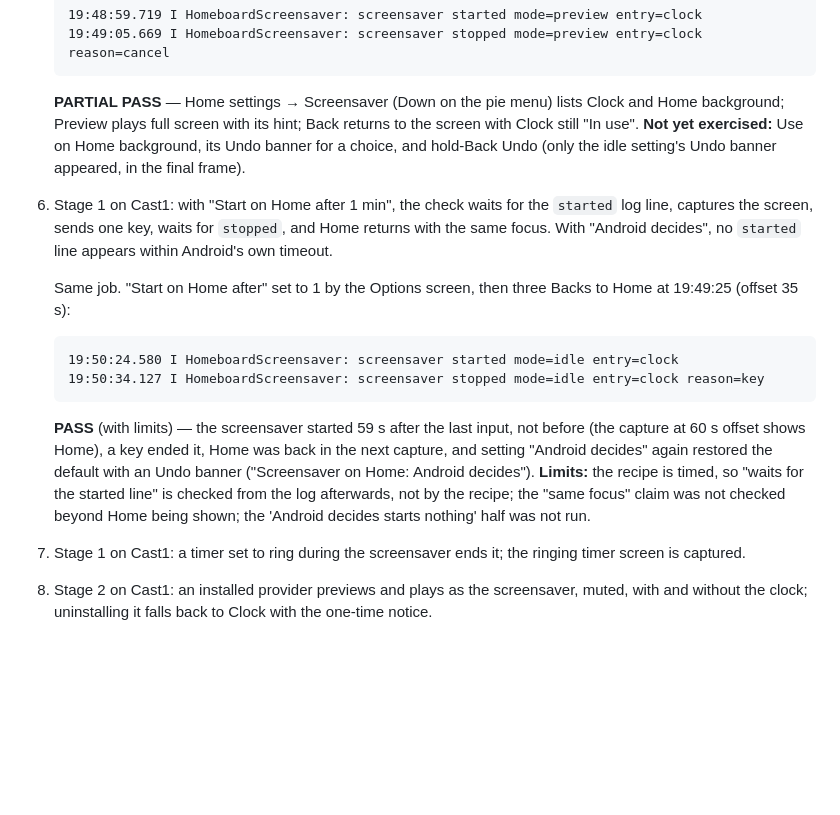
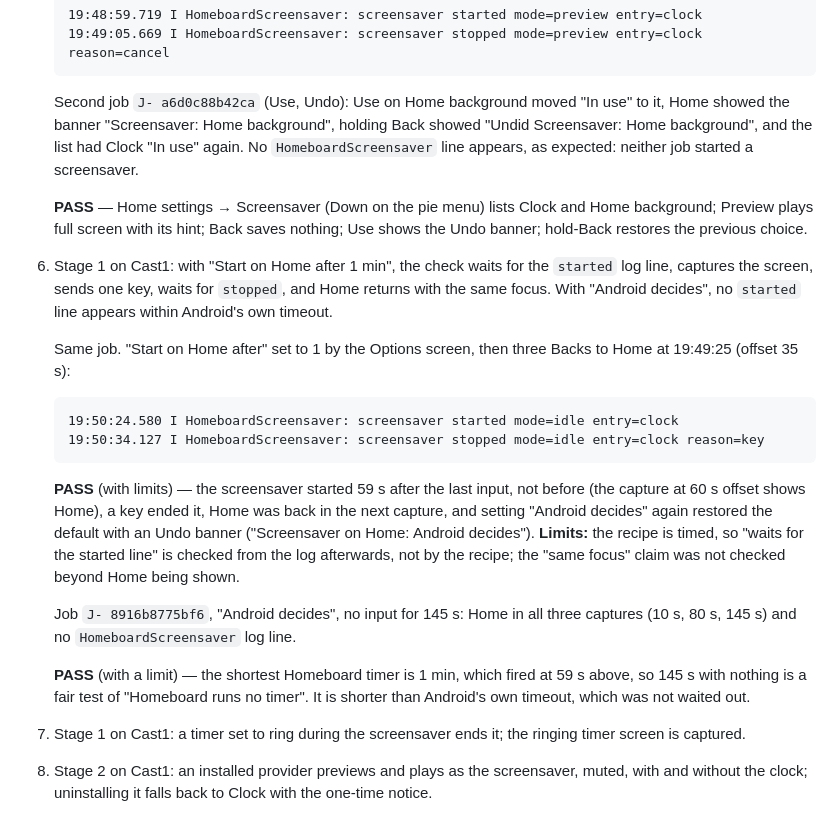
Before and after one commit to wbniv/homeboard-tv, a Markdown page: docs/plans/2026-11-20-screensavers.md, the part around the change. Rendered like a GitHub page; blank space fills up the shorter version.

````diff
--- a/docs/plans/2026-11-20-screensavers.md
+++ b/docs/plans/2026-11-20-screensavers.md
@@ -533,11 +533,14 @@ Will settled all four on 2026‑11‑20.
     19:49:05.669 I HomeboardScreensaver: screensaver stopped mode=preview entry=clock reason=cancel
     ```
 
-    **PARTIAL PASS** — Home settings → Screensaver (Down on the pie menu) lists Clock and
-    Home background; Preview plays full screen with its hint; Back returns to the screen
-    with Clock still "In use". **Not yet exercised:** Use on Home background, its Undo
-    banner for a choice, and hold‑Back Undo (only the idle setting's Undo banner appeared,
-    in the final frame).
+    Second job `J‑ a6d0c88b42ca` (Use, Undo): Use on Home background moved "In use" to it,
+    Home showed the banner "Screensaver: Home background", holding Back showed "Undid
+    Screensaver: Home background", and the list had Clock "In use" again. No
+    `HomeboardScreensaver` line appears, as expected: neither job started a screensaver.
+
+    **PASS** — Home settings → Screensaver (Down on the pie menu) lists Clock and Home
+    background; Preview plays full screen with its hint; Back saves nothing; Use shows the
+    Undo banner; hold‑Back restores the previous choice.
 6. Stage 1 on Cast1: with "Start on Home after 1 min", the check waits for the
    `started` log line, captures the screen, sends one key, waits for `stopped`, and Home
    returns with the same focus. With "Android decides", no `started` line appears within
@@ -556,8 +559,14 @@ Will settled all four on 2026‑11‑20.
     capture, and setting "Android decides" again restored the default with an Undo banner
     ("Screensaver on Home: Android decides"). **Limits:** the recipe is timed, so "waits for
     the started line" is checked from the log afterwards, not by the recipe; the "same
-    focus" claim was not checked beyond Home being shown; the 'Android decides starts
-    nothing' half was not run.
+    focus" claim was not checked beyond Home being shown.
+
+    Job `J‑ 8916b8775bf6`, "Android decides", no input for 145 s: Home in all three
+    captures (10 s, 80 s, 145 s) and no `HomeboardScreensaver` log line.
+
+    **PASS** (with a limit) — the shortest Homeboard timer is 1 min, which fired at 59 s
+    above, so 145 s with nothing is a fair test of "Homeboard runs no timer". It is shorter
+    than Android's own timeout, which was not waited out.
 7. Stage 1 on Cast1: a timer set to ring during the screensaver ends it; the ringing
    timer screen is captured.
 8. Stage 2 on Cast1: an installed provider previews and plays as the screensaver, muted,
````
Also changed, not shown: TODO.md (+1 -1 lines), docs/testing/2026-11-20-screensavers.md (+17 -2 lines), docs/testing/2026-11-20-screensavers/stage1-cast1-no-timer-sheet.png (added), docs/testing/2026-11-20-screensavers/stage1-cast1-use-undo-sheet.png (added), 2 other files.
